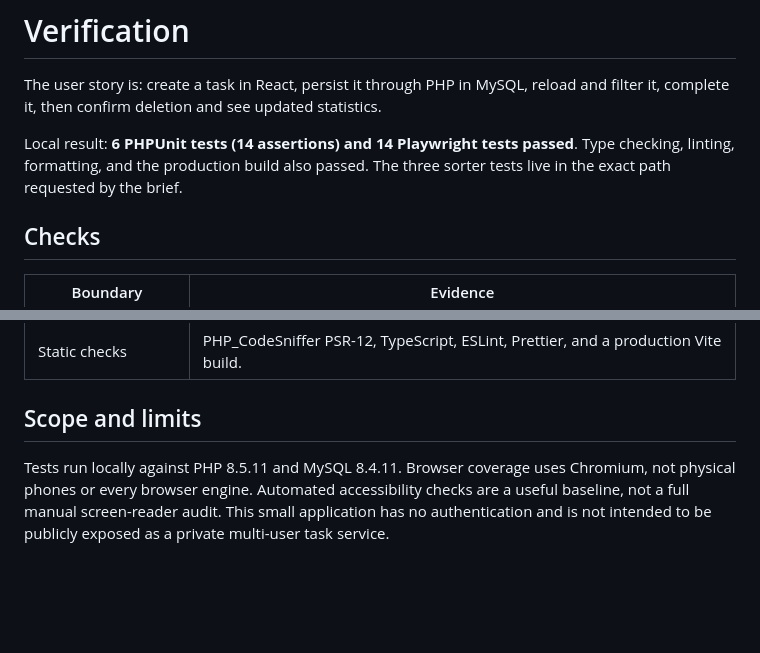
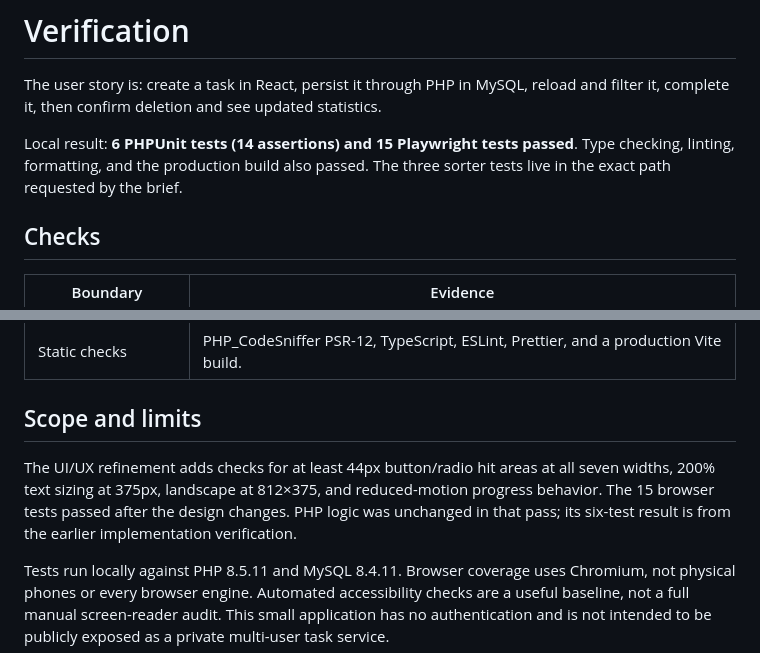
Before and after one commit to troy-23/exam_fullstack1, a Markdown page: docs/VERIFICATION.md, 2 parts joined by grey strips. GitHub-like rendering; blank space fills up the shorter version.

```diff
--- a/docs/VERIFICATION.md
+++ b/docs/VERIFICATION.md
@@ -2,7 +2,7 @@
 
 The user story is: create a task in React, persist it through PHP in MySQL, reload and filter it, complete it, then confirm deletion and see updated statistics.
 
-Local result: **6 PHPUnit tests (14 assertions) and 14 Playwright tests passed**. Type checking, linting, formatting, and the production build also passed. The three sorter tests live in the exact path requested by the brief.
+Local result: **6 PHPUnit tests (14 assertions) and 15 Playwright tests passed**. Type checking, linting, formatting, and the production build also passed. The three sorter tests live in the exact path requested by the brief.
 
 ## Checks
 
@@ -18,6 +18,8 @@ Local result: **6 PHPUnit tests (14 assertions) and 14 Playwright tests passed**
 
 ## Scope and limits
 
+The UI/UX refinement adds checks for at least 44px button/radio hit areas at all seven widths, 200% text sizing at 375px, landscape at 812×375, and reduced-motion progress behavior. The 15 browser tests passed after the design changes. PHP logic was unchanged in that pass; its six-test result is from the earlier implementation verification.
+
 Tests run locally against PHP 8.5.11 and MySQL 8.4.11. Browser coverage uses Chromium, not physical phones or every browser engine. Automated accessibility checks are a useful baseline, not a full manual screen-reader audit. This small application has no authentication and is not intended to be publicly exposed as a private multi-user task service.
 
 The optional seed is separate from schema setup. Test data lives in a database ending in `_test`; test-created records are cleaned up without clearing the user's task database. Network mocks are restricted to tests explicitly exercising failure/loading states.
```
Also changed, not shown: README.md (+5 -1 lines), docs/DESIGN.md (added, +33 -0 lines), docs/dashboard.png, 12 other files.
